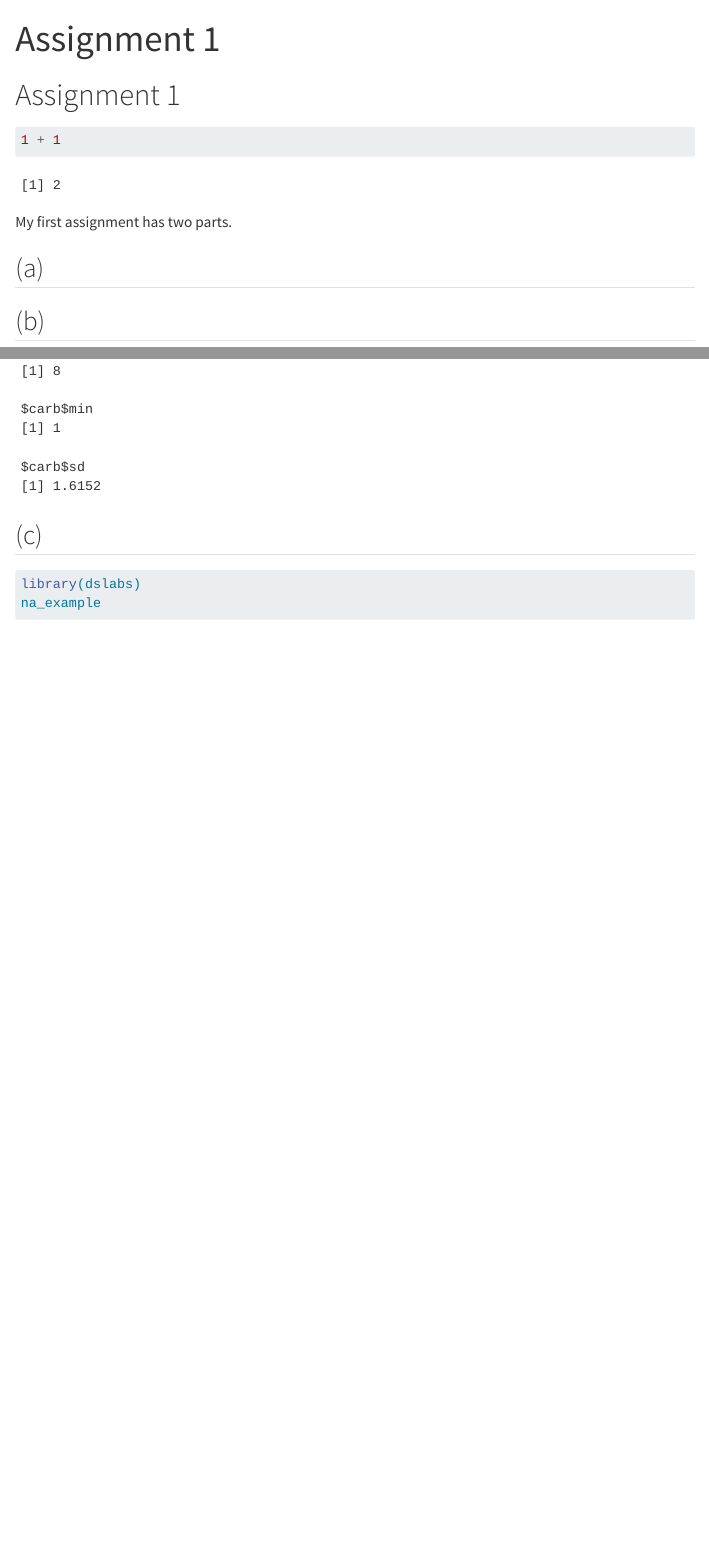
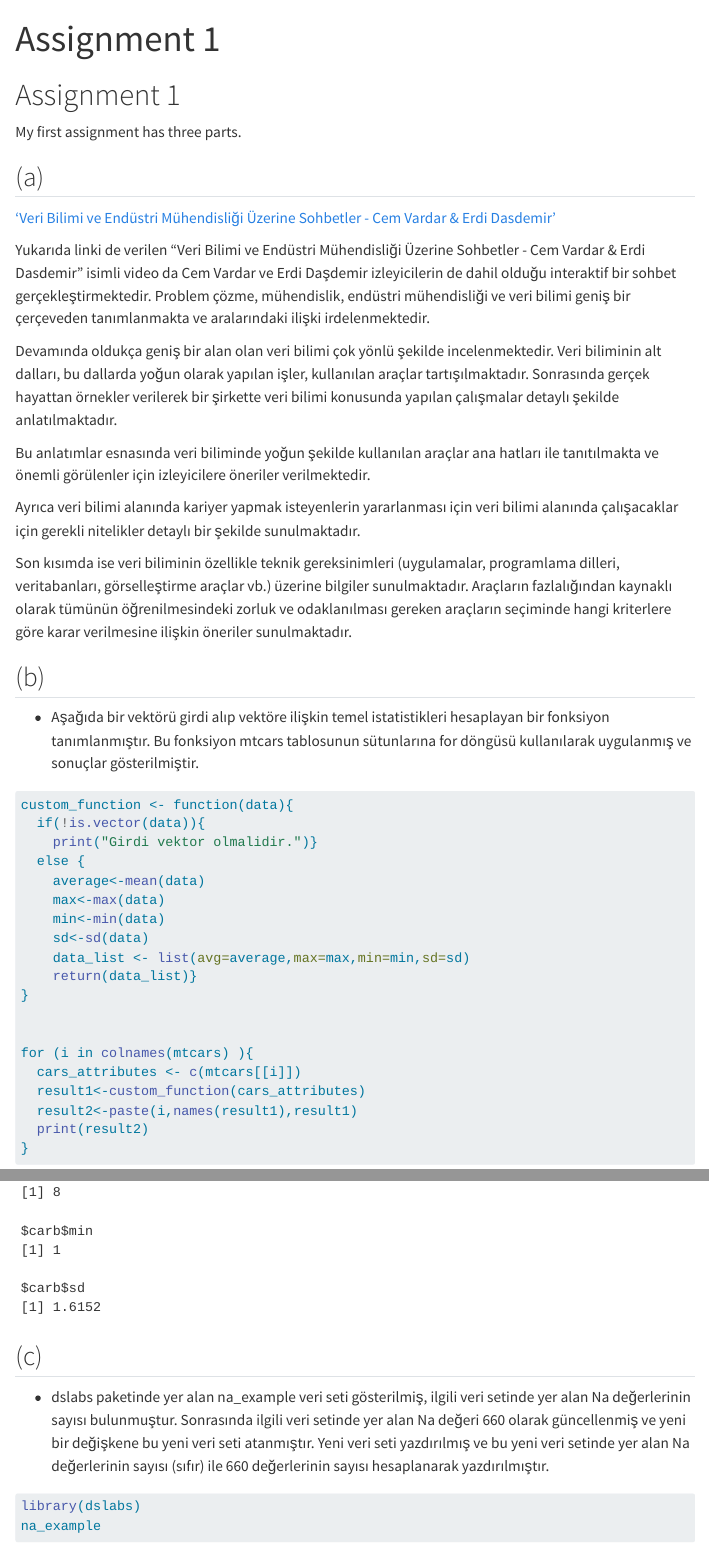
Before and after one commit to emu-hacettepe-analytics/emu660-spring2024-mkoctepe, a Quarto document (assignments/assignment-1.qmd): the page in a window 1100 px wide, from its top, and a second part further down, joined at a grey line. Rendered offline with R 4.5, knitr and Pandoc in place of Quarto, with nearby package versions; menus at the side of the page are left out.

Commit message:
assignment 1

````diff
--- a/assignments/assignment-1.qmd
+++ b/assignments/assignment-1.qmd
@@ -1,22 +1,32 @@
 ---
 title: "Assignment 1"
 highlight-style: arrow-dark
+
 ---
 
 
 # Assignment 1
 
-```{r}
-1 + 1
-```
-
-My first assignment has two parts.
+My first assignment has three parts.
 
 ## (a)
 
+
+['Veri Bilimi ve Endüstri Mühendisliği Üzerine Sohbetler - Cem Vardar & Erdi Dasdemir'](https://www.youtube.com/watch?v=Fi8-phj1X1A)
+
+Yukarıda linki de verilen "Veri Bilimi ve Endüstri Mühendisliği Üzerine Sohbetler - Cem Vardar & Erdi Dasdemir" isimli video da Cem Vardar ve Erdi Daşdemir izleyicilerin de dahil olduğu interaktif bir sohbet gerçekleştirmektedir. Problem çözme, mühendislik, endüstri mühendisliği ve veri bilimi geniş bir çerçeveden tanımlanmakta ve aralarındaki ilişki irdelenmektedir.
+
+Devamında oldukça geniş bir alan olan veri bilimi çok yönlü şekilde incelenmektedir. Veri biliminin alt dalları, bu dallarda yoğun olarak yapılan işler, kullanılan araçlar tartışılmaktadır. Sonrasında gerçek hayattan örnekler verilerek bir şirkette veri bilimi konusunda yapılan çalışmalar detaylı şekilde anlatılmaktadır.
+
+Bu anlatımlar esnasında veri biliminde yoğun şekilde kullanılan araçlar ana hatları ile tanıtılmakta ve önemli görülenler için izleyicilere öneriler verilmektedir.
+
+Ayrıca veri bilimi alanında kariyer yapmak isteyenlerin yararlanması için veri bilimi alanında çalışacaklar için gerekli nitelikler detaylı bir şekilde sunulmaktadır.
+
+Son kısımda ise veri biliminin özellikle teknik gereksinimleri (uygulamalar, programlama dilleri, veritabanları, görselleştirme araçlar vb.) üzerine bilgiler sunulmaktadır. Araçların fazlalığından kaynaklı olarak tümünün öğrenilmesindeki zorluk ve odaklanılması gereken araçların seçiminde hangi kriterlere göre karar verilmesine ilişkin öneriler sunulmaktadır.
+
 ## (b)
 
--
+-  Aşağıda bir vektörü girdi alıp vektöre ilişkin temel istatistikleri hesaplayan bir fonksiyon tanımlanmıştır. Bu fonksiyon mtcars tablosunun sütunlarına for döngüsü kullanılarak uygulanmış ve sonuçlar gösterilmiştir.
 ```{r}
 
 custom_function <- function(data){
@@ -65,6 +76,7 @@ print(apply(mtcars,2,custom_function))
 
 ## (c)
 
+- dslabs paketinde yer alan na_example veri seti gösterilmiş, ilgili veri setinde yer alan Na değerlerinin sayısı bulunmuştur. Sonrasında ilgili veri setinde yer alan Na değeri 660 olarak güncellenmiş ve yeni bir değişkene bu yeni veri seti atanmıştır. Yeni veri seti yazdırılmış ve bu yeni veri setinde yer alan Na değerlerinin sayısı (sıfır) ile 660 değerlerinin sayısı hesaplanarak yazdırılmıştır.
 
 ```{r}
 
````
Also changed, not shown: docs/search.json, assignments/assignment-1.qmd (3 more changed lines), 1 other file.
